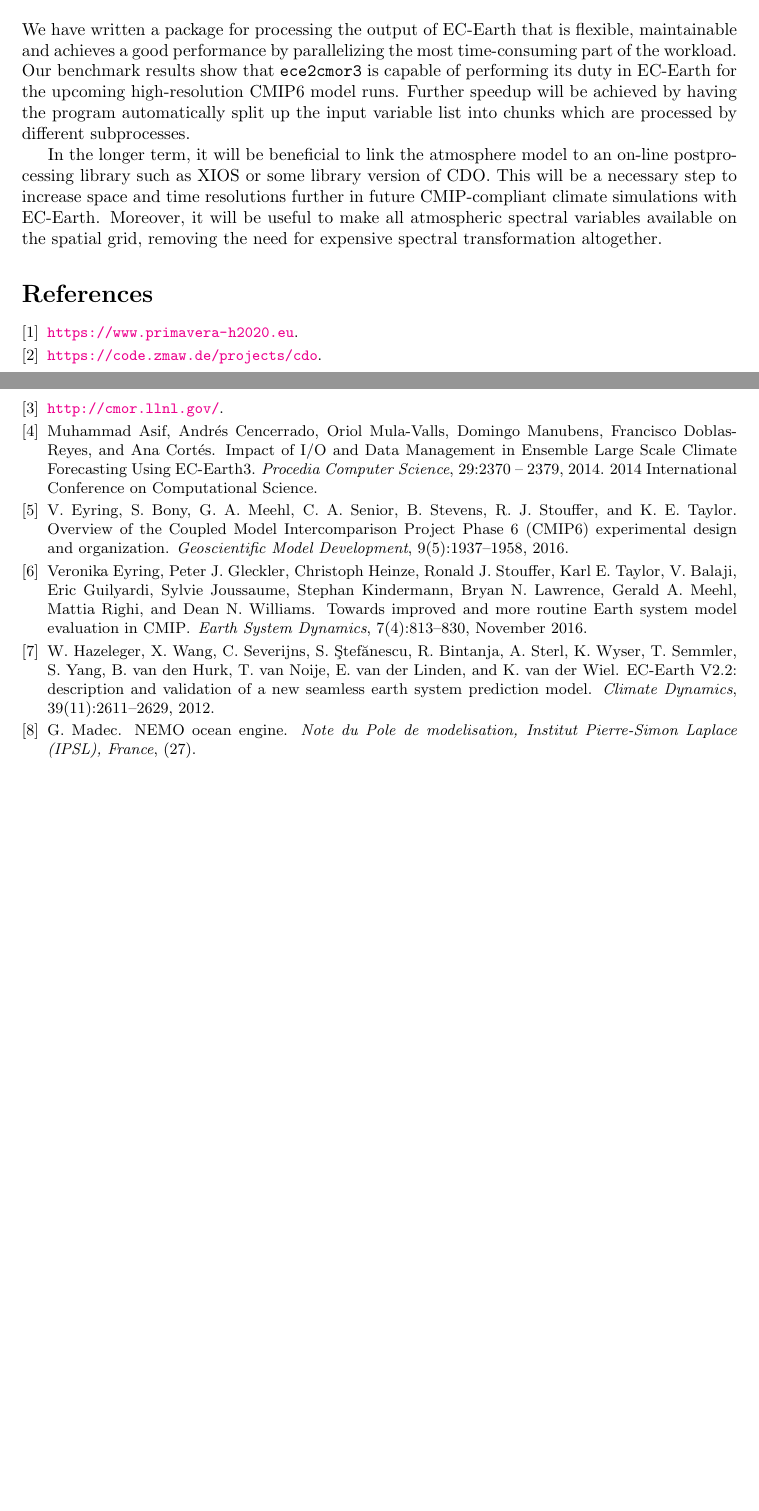
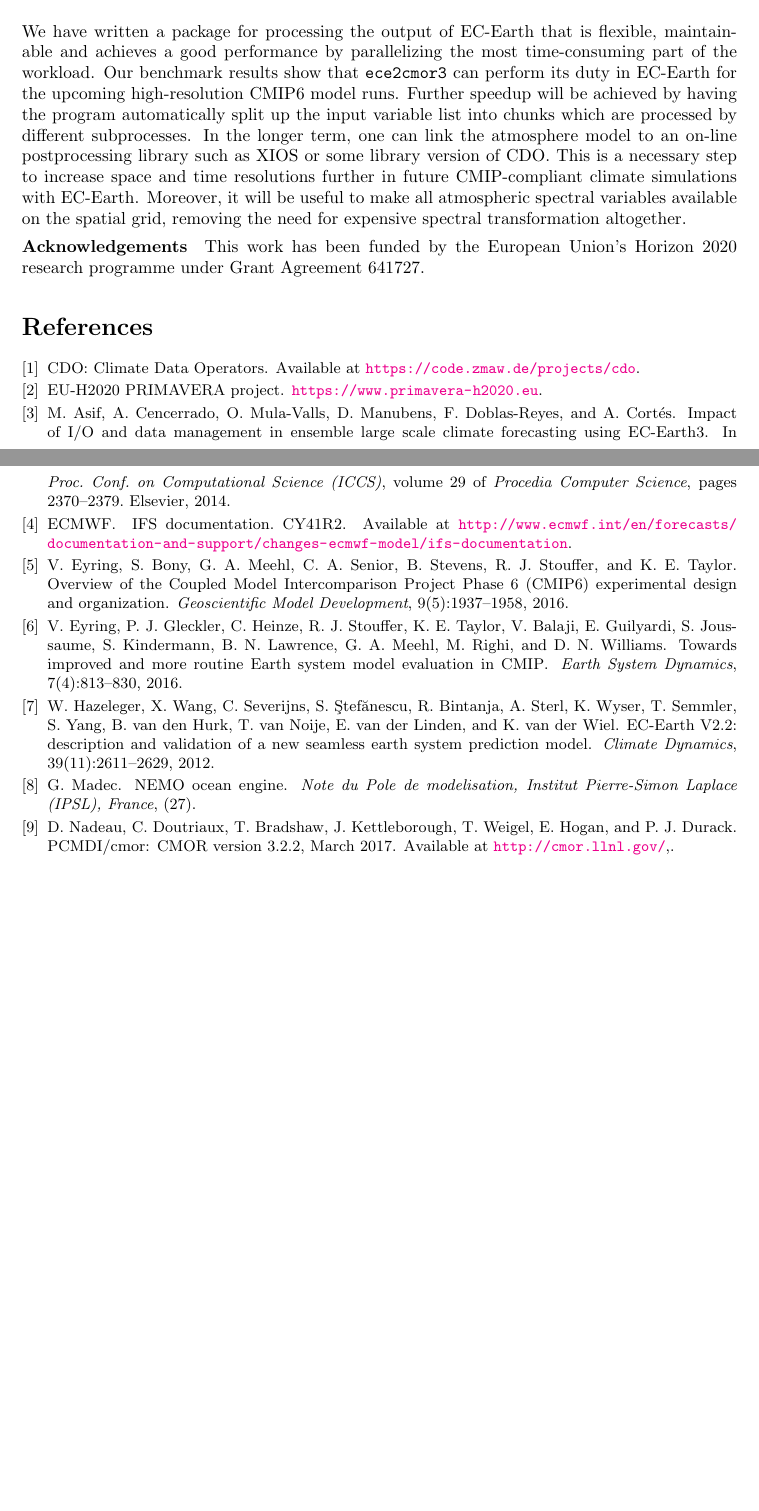
Before and after one commit to goord/ece2cmor3-paper, a LaTeX paper (ece2cmor3.tex, which reads citations.bib): two parts of pages 4 and 5 of 5, joined at a grey line, cut so that both start at the same text, the shorter picture padded with empty space. Compiled offline with pdfLaTeX.

Commit message:
acks added, overall and ref cleanup

```diff
--- a/citations.bib
+++ b/citations.bib
@@ -3,4 +4,4 @@
 }
 
 @misc{CDO,
-  howpublished = {\url{https://code.zmaw.de/projects/cdo}},
+  title = {{CDO: Climate Data Operators}},
@@ -10,0 +18,3 @@
+  title  = {{PCMDI}/cmor: {CMOR} version 3.2.2},
+  month  = mar,
+  year   = {2017},
@@ -36,5 +49,3 @@
   url      = {http://dx.doi.org/10.1007/s00382-011-1228-5},
 }
 
-@article{Asif20142370,
-  author   = {Muhammad Asif and Andrés Cencerrado and Oriol Mula-Valls and Domingo Manubens and Francisco Doblas-Reyes and Ana Cortés},
@@ -46,2 +51,0 @@
-  year     = {2014},
-  note     = {2014 International Conference on Computational Science},
@@ -51,0 +54,2 @@
+  title     = {Impact of {I/O} and Data Management in Ensemble Large Scale Climate Forecasting Using {EC-Earth3}},
+  booktitle = {Proc. Conf. on Computational Science (ICCS)},
@@ -52,4 +60,9 @@
+  publisher = {Elsevier},
+  series    = {Procedia Computer Science},
+  year      = {2014},
 }
+
+
 
 @article{NEMO,
   author  = {Madec, G.},
@@ -62,7 +75,7 @@
 
 
 @article{eyri:2016b,
-  author    = {Veronika Eyring and Peter J. Gleckler and Christoph Heinze and Ronald J. Stouffer and Karl E. Taylor and V. Balaji and Eric Guilyardi and Sylvie Joussaume and Stephan Kindermann and Bryan N. Lawrence and Gerald A. Meehl and Mattia Righi and Dean N. Williams},
+  author    = {V. Eyring and P. J. Gleckler and C. Heinze and R. J. Stouffer and K. E. Taylor and V. Balaji and E. Guilyardi and S. Joussaume and S. Kindermann and B. N. Lawrence and G. A. Meehl and M. Righi and D. N. Williams},
   title     = {{Towards improved and more routine Earth system model evaluation in CMIP}},
   journal   = {Earth System Dynamics},
   volume    = {7},
@@ -73,2 +85,8 @@
   year      = {2016},
 }
+
+@misc{IFS,
+  title = {{IFS documentation. CY41R2}},
+  howpublished = {Available at \url{http://www.ecmwf.int/en/forecasts/documentation-and-support/changes-ecmwf-model/ifs-documentation}},
+  author = {ECMWF},
+}
--- a/ece2cmor3.tex
+++ b/ece2cmor3.tex
@@ -289,19 +287,24 @@ compute nodes can be used if better scaling is needed.
 We have written a package for processing the output of EC-Earth that is
 flexible, maintainable and achieves a good performance by parallelizing the
 most time-consuming part of the workload. Our benchmark results show that
-\texttt{ece2cmor3} is capable of performing its duty in EC-Earth for the
+\texttt{ece2cmor3} can perform its duty in EC-Earth for the
 upcoming high-resolution CMIP6 model runs. Further speedup will be achieved by
 having the program automatically split up the input variable list into chunks
 which are processed by different subprocesses.
-
-In the longer term, it will be beneficial to link the atmosphere model to an
+%
+In the longer term, one can link the atmosphere model to an
 on-line postprocessing library such as XIOS or some library version of CDO.
-This will be a necessary step to increase space and time resolutions further in
+This is a necessary step to increase space and time resolutions further in
 future CMIP-compliant climate simulations with EC-Earth. Moreover, it will be
 useful to make all atmospheric spectral variables available on the spatial
 grid, removing the need for expensive spectral transformation altogether.
 
 % As future work we plan to deploy ... on the production clusters
+
+\vspace{-0.5cm}
+\paragraph{Acknowledgements}
+This work has been funded by the European Union's Horizon 2020 research programme
+under Grant Agreement 641727.
 
 %------------------------------------------------------------------------------
 % Refs:
```
Also changed, not shown: citations.bib (28 more changed lines), ece2cmor3.tex (12 more changed lines).
